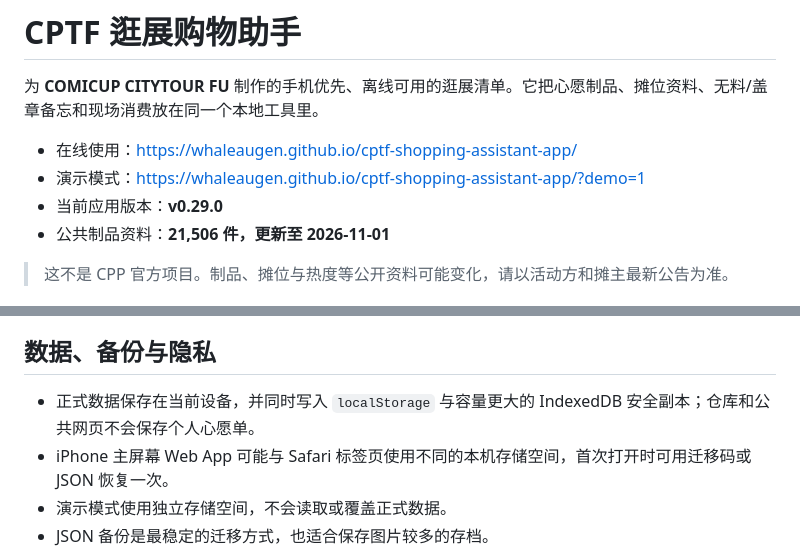
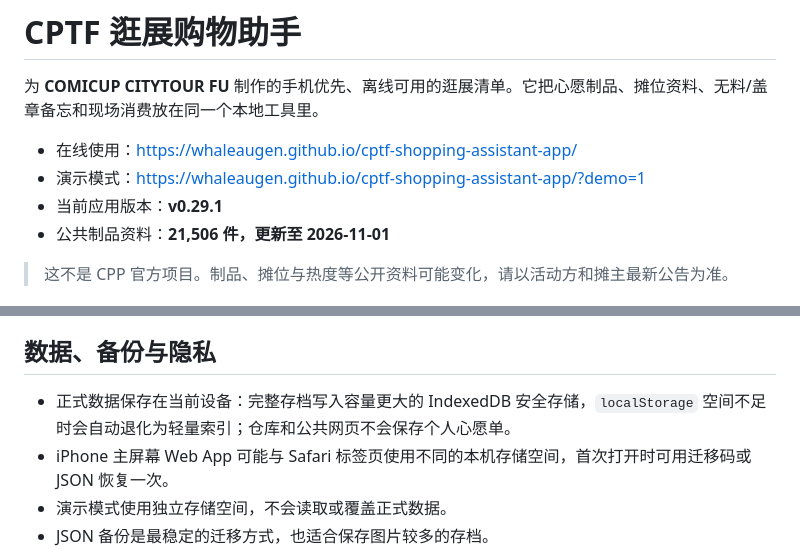
Before and after one commit to whaleaugen/cptf-shopping-assistant-app, a Markdown page: README.md, 2 parts joined by grey strips. GitHub-like rendering.

Commit message:
Fix storage quota handling (README.md)

```diff
--- a/README.md
+++ b/README.md
@@ -4,7 +4,7 @@
 
 - 在线使用：<https://whaleaugen.github.io/cptf-shopping-assistant-app/>
 - 演示模式：<https://whaleaugen.github.io/cptf-shopping-assistant-app/?demo=1>
-- 当前应用版本：**v0.29.0**
+- 当前应用版本：**v0.29.1**
 - 公共制品资料：**21,506 件，更新至 2026-11-01**
 
 > 这不是 CPP 官方项目。制品、摊位与热度等公开资料可能变化，请以活动方和摊主最新公告为准。
@@ -51,7 +51,7 @@
 
 ## 数据、备份与隐私
 
-- 正式数据保存在当前设备，并同时写入 `localStorage` 与容量更大的 IndexedDB 安全副本；仓库和公共网页不会保存个人心愿单。
+- 正式数据保存在当前设备：完整存档写入容量更大的 IndexedDB 安全存储，`localStorage` 空间不足时会自动退化为轻量索引；仓库和公共网页不会保存个人心愿单。
 - iPhone 主屏幕 Web App 可能与 Safari 标签页使用不同的本机存储空间，首次打开时可用迁移码或 JSON 恢复一次。
 - 演示模式使用独立存储空间，不会读取或覆盖正式数据。
 - JSON 备份是最稳定的迁移方式，也适合保存图片较多的存档。
```
